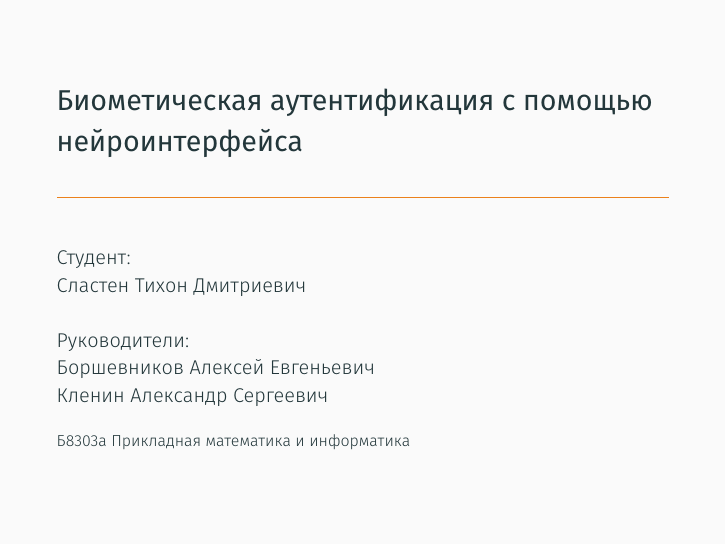
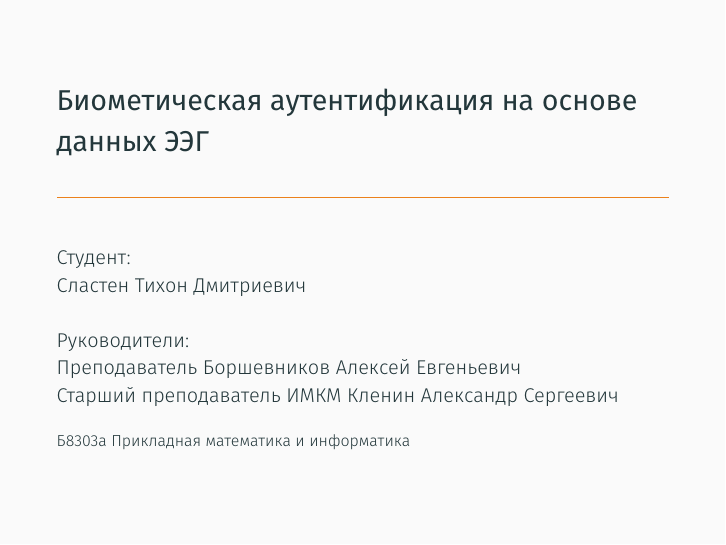
Before and after one commit to jokly/Presentation-CourseWork, LaTeX slides (presentation.tex): page 1 of 31. Compiled offline with XeLaTeX.

Commit message:
Fix title slide

```diff
--- a/presentation.tex
+++ b/presentation.tex
@@ -19,10 +19,10 @@
 \usepackage{caption}
 
 % set info
-\title{Биометическая аутентификация с помощью нейроинтерфейса}
+\title{Биометическая аутентификация на основе данных ЭЭГ}
 \author{
     Студент: \\ Сластен Тихон Дмитриевич \\ \\
-    Руководители: \\ Боршевников Алексей Евгеньевич \\ Кленин Александр Сергеевич}
+    Руководители: \\ Преподаватель Боршевников Алексей Евгеньевич \\ Старший преподаватель ИМКМ Кленин Александр Сергеевич}
 \institute{Б8303а Прикладная математика и информатика}
 \date{}
 
```
